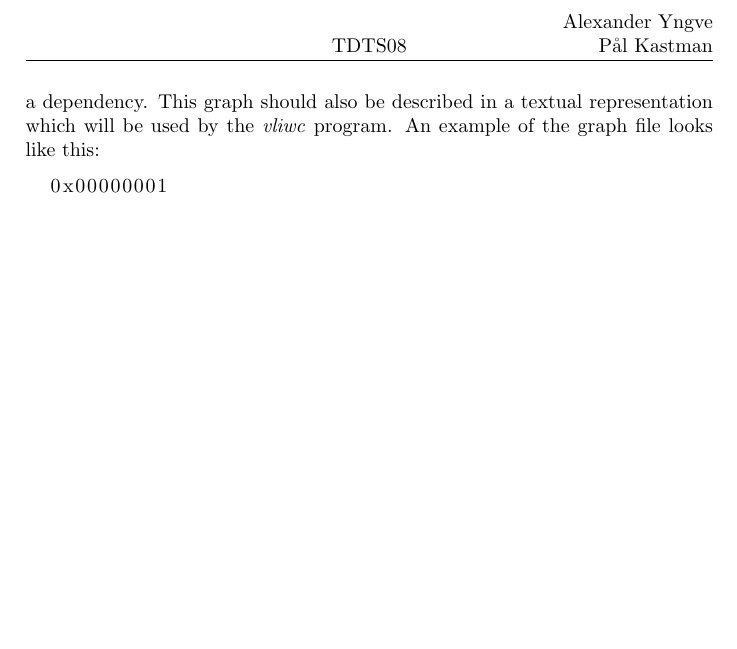
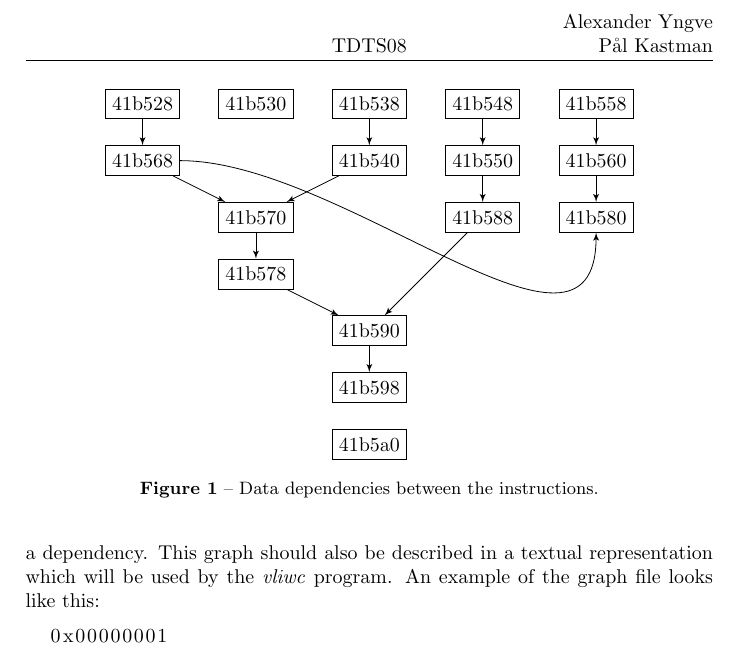
Before and after one commit to ultralaserdeluxe/tdts08, a LaTeX document (lab4/rapport/rapport.tex): part of page 4 of 4, cut so that both start at the same text, the shorter picture padded with empty space. Compiled offline with pdfLaTeX.

Commit message:
Added data dependency figure.

```diff
--- a/lab4/rapport/rapport.tex
+++ b/lab4/rapport/rapport.tex
@@ -14,7 +14,8 @@
 \epstopdfsetup{suffix=}
 \DeclareGraphicsExtensions{.ps}
 \DeclareGraphicsRule{.ps}{pdf}{.pdf}{`ps2pdf -dEPSCrop -dNOSAFER #1 \noexpand\OutputFile}
-
+\usepackage{tikz}
+\usetikzlibrary{arrows}
 
 \definecolor{green}{rgb}{56,90,115}
 
@@ -132,5 +133,47 @@ nop        nop nop 0x0041b528 0x0041b538
 \end{lstlisting}
 
 \section{Result}
+
+\begin{figure}
+  \centering
+  \begin{tikzpicture}
+    \tikzset{vertex/.style = {shape=rectangle, draw, minimum size=1.5em}}
+    \tikzset{edge/.style = {->,> = latex'}}
+
+    \node[vertex] (41b528) at (0,6) {41b528};
+    \node[vertex] (41b530) at (2,6) {41b530};
+    \node[vertex] (41b538) at (4,6) {41b538};
+    \node[vertex] (41b540) at (4,5) {41b540};
+    \node[vertex] (41b548) at (6,6) {41b548};
+    \node[vertex] (41b550) at (6,5) {41b550};
+    \node[vertex] (41b558) at (8,6) {41b558};
+    \node[vertex] (41b560) at (8,5) {41b560};
+    \node[vertex] (41b568) at (0,5) {41b568};
+    \node[vertex] (41b570) at (2,4) {41b570};
+    \node[vertex] (41b578) at (2,3) {41b578};
+    \node[vertex] (41b580) at (8,4) {41b580};
+    \node[vertex] (41b588) at (6,4) {41b588};
+    \node[vertex] (41b590) at (4,2) {41b590};
+    \node[vertex] (41b598) at (4,1) {41b598};
+    \node[vertex] (41b5a0) at (4,0) {41b5a0};
+
+    \draw[edge] (41b528) to (41b568);
+    \draw[edge] (41b538) to (41b540);
+    \draw[edge] (41b548) to (41b550);
+    \draw[edge] (41b558) to (41b560);
+    \draw[edge] (41b568) to (41b570);
+    \draw[edge] (41b568) to[out=0, in=270] (41b580);
+    \draw[edge] (41b540) to (41b570);
+    \draw[edge] (41b570) to (41b578);
+    \draw[edge] (41b550) to (41b588);
+    \draw[edge] (41b560) to (41b580);
+    \draw[edge] (41b578) to (41b590);
+    \draw[edge] (41b588) to (41b590);
+    \draw[edge] (41b590) to (41b598);
+  \end{tikzpicture}
+  \caption{Data dependencies between the instructions.}
+  \label{fig:dep}
+\end{figure}
+
 \section{Discussion}
 \end{document}
```
Also changed, not shown: lab4/rapport/pdf/rapport.pdf.
